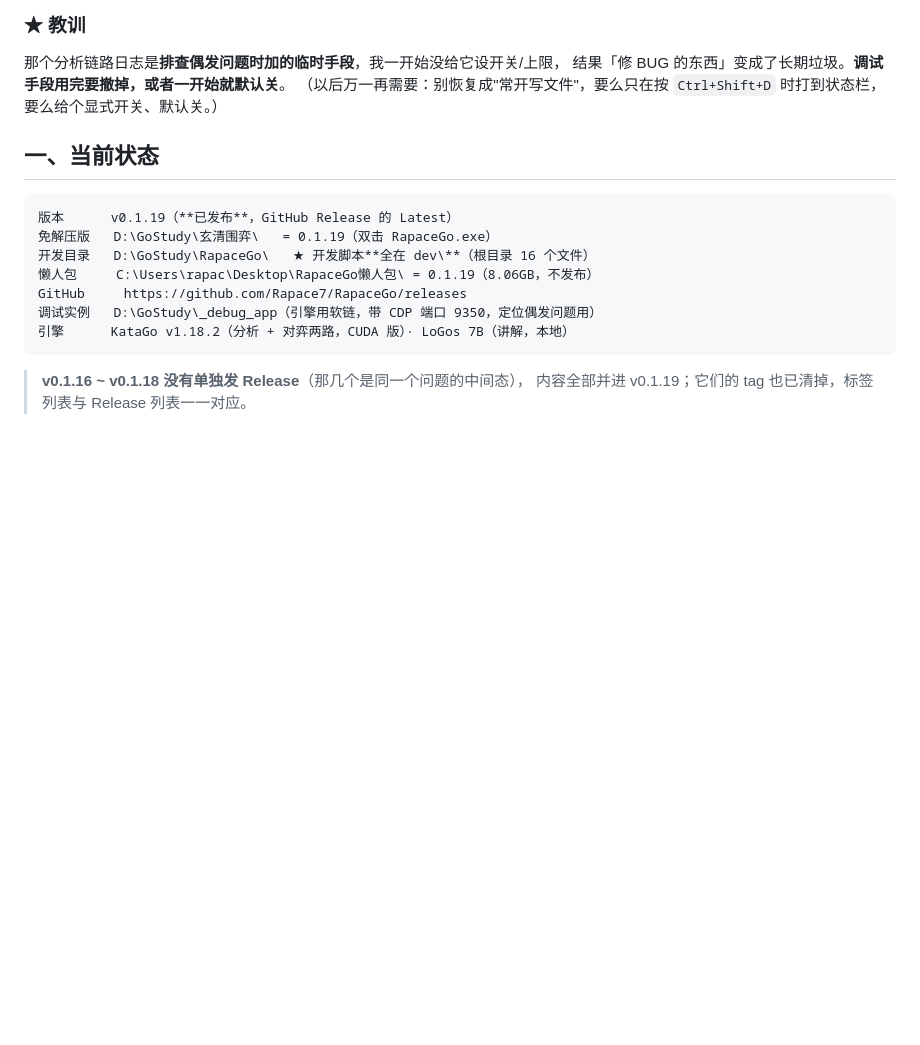
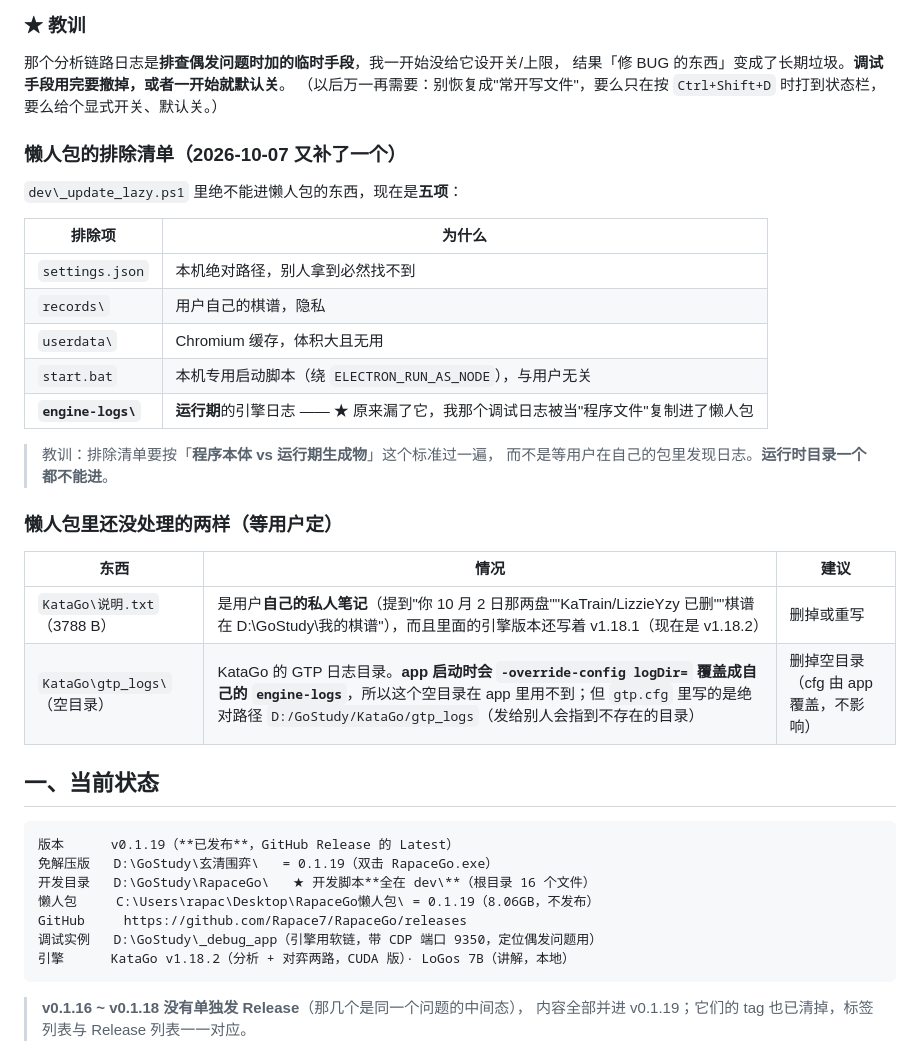
Before and after one commit to Rapace7/InfiniGo, a Markdown page: 现状与待办.md, the part around the change. GitHub-like rendering; blank space fills up the shorter version.

Commit message:
docs: 懒人包排除清单补 engine-logs；记下包内待处理的两样（私人笔记、空日志目录）

```diff
--- a/现状与待办.md
+++ b/现状与待办.md
@@ -38,6 +38,29 @@
 结果「修 BUG 的东西」变成了长期垃圾。**调试手段用完要撤掉，或者一开始就默认关**。
 （以后万一再需要：别恢复成"常开写文件"，要么只在按 `Ctrl+Shift+D` 时打到状态栏，
 要么给个显式开关、默认关。）
+
+### 懒人包的排除清单（2026-10-07 又补了一个）
+
+`dev\_update_lazy.ps1` 里绝不能进懒人包的东西，现在是**五项**：
+
+| 排除项 | 为什么 |
+|---|---|
+| `settings.json` | 本机绝对路径，别人拿到必然找不到 |
+| `records\` | 用户自己的棋谱，隐私 |
+| `userdata\` | Chromium 缓存，体积大且无用 |
+| `start.bat` | 本机专用启动脚本（绕 `ELECTRON_RUN_AS_NODE`），与用户无关 |
+| **`engine-logs\`** | **运行期**的引擎日志 —— ★ 原来漏了它，我那个调试日志被当"程序文件"复制进了懒人包 |
+
+> 教训：排除清单要按「**程序本体 vs 运行期生成物**」这个标准过一遍，
+> 而不是等用户在自己的包里发现日志。**运行时目录一个都不能进**。
+
+### 懒人包里还没处理的两样（等用户定）
+
+| 东西 | 情况 | 建议 |
+|---|---|---|
+| `KataGo\说明.txt`（3788 B） | 是用户**自己的私人笔记**（提到"你 10 月 2 日那两盘""KaTrain/LizzieYzy 已删""棋谱在 D:\GoStudy\我的棋谱\"），而且里面的引擎版本还写着 v1.18.1（现在是 v1.18.2） | 删掉或重写 |
+| `KataGo\gtp_logs\`（空目录） | KataGo 的 GTP 日志目录。**app 启动时会 `-override-config logDir=` 覆盖成自己的 `engine-logs`**，所以这个空目录在 app 里用不到；但 `gtp.cfg` 里写的是绝对路径 `D:/GoStudy/KataGo/gtp_logs`（发给别人会指到不存在的目录） | 删掉空目录（cfg 由 app 覆盖，不影响） |
+
 
 ## 一、当前状态
 
```
